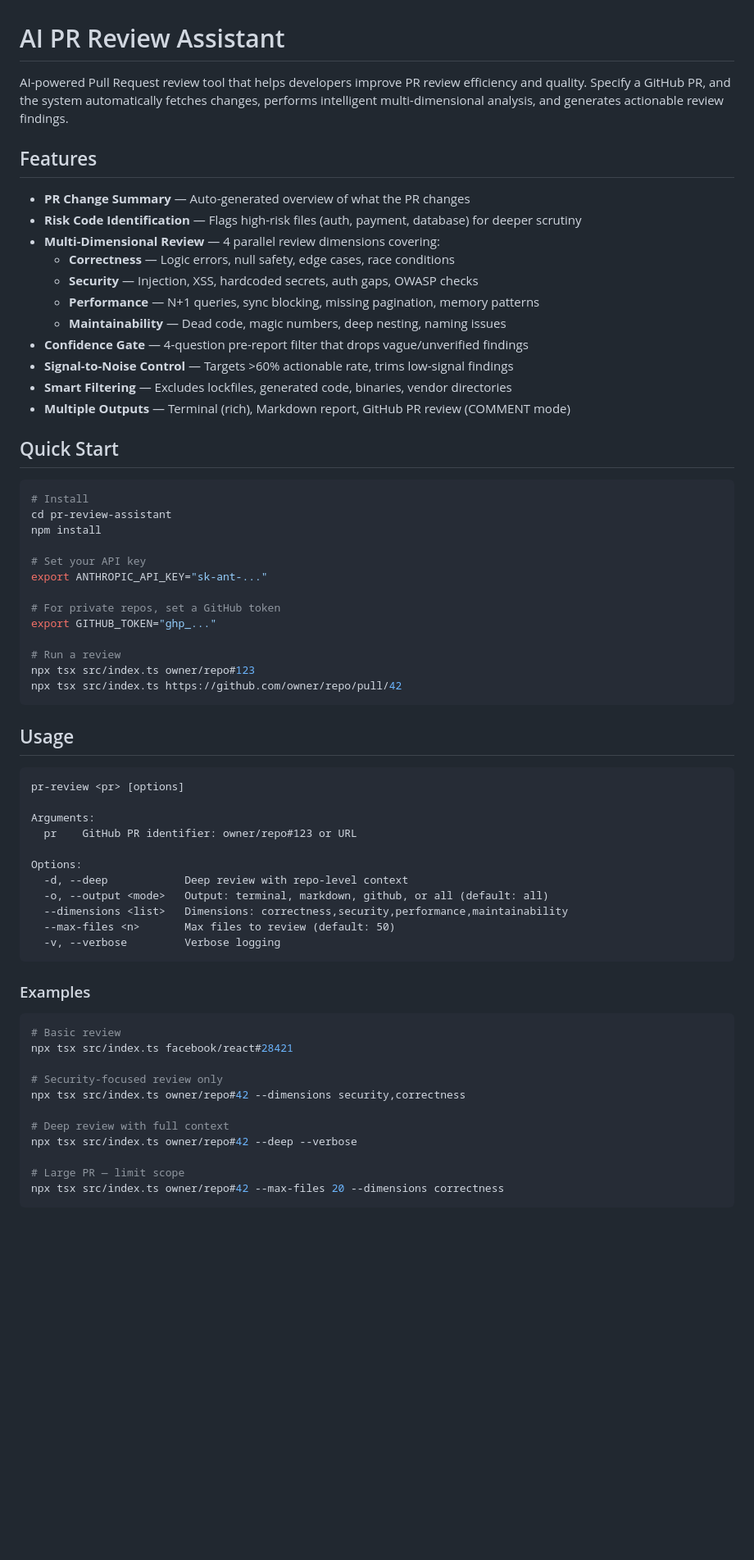
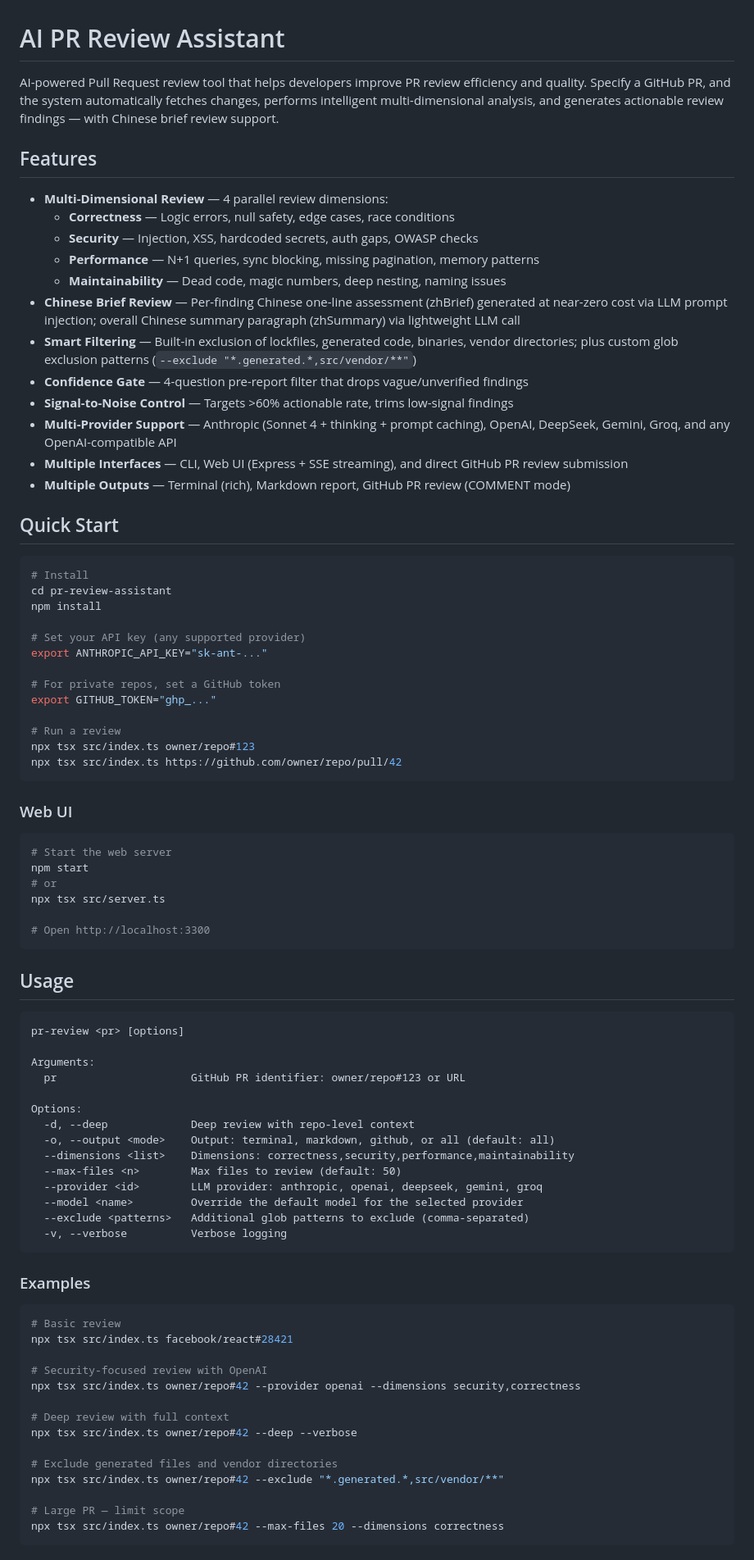
Before and after one commit to 2635699871/Review, a Markdown page: README.md, the part around one of its changes. Shown at 82% size. GitHub-like rendering; blank space fills up the shorter version.

````diff
--- a/README.md
+++ b/README.md
@@ -1,19 +1,20 @@
 # AI PR Review Assistant
 
-AI-powered Pull Request review tool that helps developers improve PR review efficiency and quality. Specify a GitHub PR, and the system automatically fetches changes, performs intelligent multi-dimensional analysis, and generates actionable review findings.
+AI-powered Pull Request review tool that helps developers improve PR review efficiency and quality. Specify a GitHub PR, and the system automatically fetches changes, performs intelligent multi-dimensional analysis, and generates actionable review findings — with Chinese brief review support.
 
 ## Features
 
-- **PR Change Summary** — Auto-generated overview of what the PR changes
-- **Risk Code Identification** — Flags high-risk files (auth, payment, database) for deeper scrutiny
-- **Multi-Dimensional Review** — 4 parallel review dimensions covering:
+- **Multi-Dimensional Review** — 4 parallel review dimensions:
   - **Correctness** — Logic errors, null safety, edge cases, race conditions
   - **Security** — Injection, XSS, hardcoded secrets, auth gaps, OWASP checks
   - **Performance** — N+1 queries, sync blocking, missing pagination, memory patterns
   - **Maintainability** — Dead code, magic numbers, deep nesting, naming issues
+- **Chinese Brief Review** — Per-finding Chinese one-line assessment (zhBrief) generated at near-zero cost via LLM prompt injection; overall Chinese summary paragraph (zhSummary) via lightweight LLM call
+- **Smart Filtering** — Built-in exclusion of lockfiles, generated code, binaries, vendor directories; plus custom glob exclusion patterns (`--exclude "*.generated.*,src/vendor/**"`)
 - **Confidence Gate** — 4-question pre-report filter that drops vague/unverified findings
 - **Signal-to-Noise Control** — Targets >60% actionable rate, trims low-signal findings
-- **Smart Filtering** — Excludes lockfiles, generated code, binaries, vendor directories
+- **Multi-Provider Support** — Anthropic (Sonnet 4 + thinking + prompt caching), OpenAI, DeepSeek, Gemini, Groq, and any OpenAI-compatible API
+- **Multiple Interfaces** — CLI, Web UI (Express + SSE streaming), and direct GitHub PR review submission
 - **Multiple Outputs** — Terminal (rich), Markdown report, GitHub PR review (COMMENT mode)
 
 ## Quick Start
@@ -23,7 +24,7 @@ AI-powered Pull Request review tool that helps developers improve PR review effi
 cd pr-review-assistant
 npm install
 
-# Set your API key
+# Set your API key (any supported provider)
 export ANTHROPIC_API_KEY="sk-ant-..."
 
 # For private repos, set a GitHub token
@@ -34,20 +35,34 @@ npx tsx src/index.ts owner/repo#123
 npx tsx src/index.ts https://github.com/owner/repo/pull/42
 ```
 
+### Web UI
+
+```bash
+# Start the web server
+npm start
+# or
+npx tsx src/server.ts
+
+# Open http://localhost:3300
+```
+
 ## Usage
 
 ```
 pr-review <pr> [options]
 
 Arguments:
-  pr    GitHub PR identifier: owner/repo#123 or URL
+  pr                     GitHub PR identifier: owner/repo#123 or URL
 
 Options:
-  -d, --deep            Deep review with repo-level context
-  -o, --output <mode>   Output: terminal, markdown, github, or all (default: all)
-  --dimensions <list>   Dimensions: correctness,security,performance,maintainability
-  --max-files <n>       Max files to review (default: 50)
-  -v, --verbose         Verbose logging
+  -d, --deep             Deep review with repo-level context
+  -o, --output <mode>    Output: terminal, markdown, github, or all (default: all)
+  --dimensions <list>    Dimensions: correctness,security,performance,maintainability
+  --max-files <n>        Max files to review (default: 50)
+  --provider <id>        LLM provider: anthropic, openai, deepseek, gemini, groq
+  --model <name>         Override the default model for the selected provider
+  --exclude <patterns>   Additional glob patterns to exclude (comma-separated)
+  -v, --verbose          Verbose logging
 ```
 
 ### Examples
@@ -56,11 +71,14 @@ Options:
 # Basic review
 npx tsx src/index.ts facebook/react#28421
 
-# Security-focused review only
-npx tsx src/index.ts owner/repo#42 --dimensions security,correctness
+# Security-focused review with OpenAI
+npx tsx src/index.ts owner/repo#42 --provider openai --dimensions security,correctness
 
 # Deep review with full context
 npx tsx src/index.ts owner/repo#42 --deep --verbose
+
+# Exclude generated files and vendor directories
+npx tsx src/index.ts owner/repo#42 --exclude "*.generated.*,src/vendor/**"
 
 # Large PR — limit scope
 npx tsx src/index.ts owner/repo#42 --max-files 20 --dimensions correctness
````
Also changed, not shown: other parts of README.md (+33 -39 lines).
